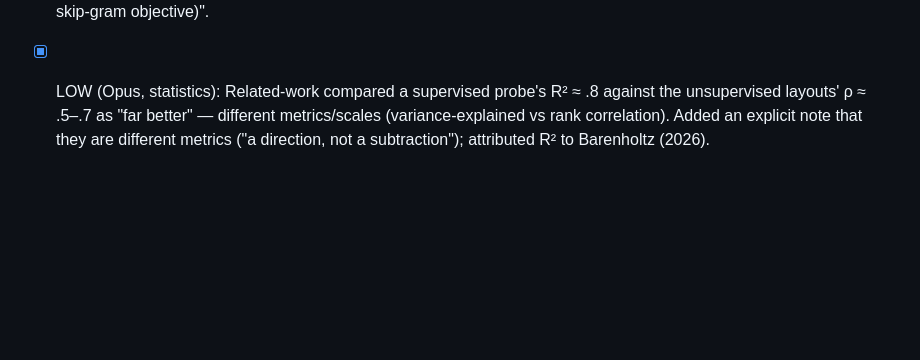
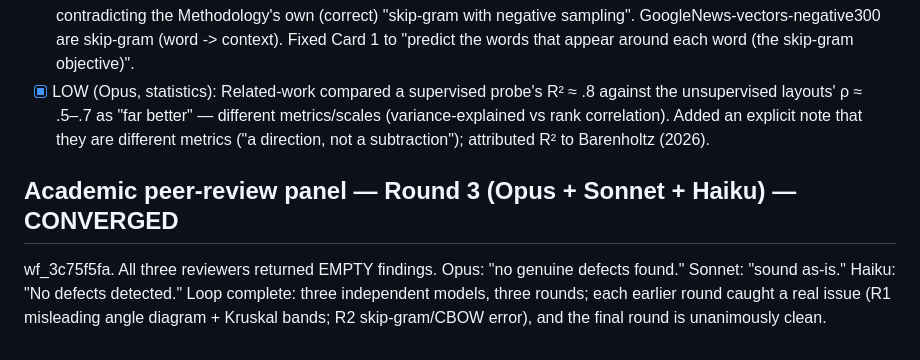
Before and after one commit to Pozdniakov/city-similarity-map, a Markdown page: REVIEW_LOG.md, the part around the change. GitHub-like rendering; blank space fills up the shorter version.

Commit message:
Log peer-review convergence (round 3 clean across Opus/Sonnet/Haiku)
Co-Authored-By: Claude Fable 5 <noreply@anthropic.com>

```diff
--- a/REVIEW_LOG.md
+++ b/REVIEW_LOG.md
@@ -234,3 +234,12 @@ wf_26339401. Haiku: clean. Two findings:
       the unsupervised layouts' ρ ≈ .5–.7 as "far better" — different metrics/scales
       (variance-explained vs rank correlation). Added an explicit note that they are
       different metrics ("a direction, not a subtraction"); attributed R² to Barenholtz (2026).
+
+## Academic peer-review panel — Round 3 (Opus + Sonnet + Haiku) — CONVERGED
+wf_3c75f5fa. All three reviewers returned EMPTY findings.
+  Opus: "no genuine defects found."
+  Sonnet: "sound as-is."
+  Haiku: "No defects detected."
+Loop complete: three independent models, three rounds; each earlier round caught a real
+issue (R1 misleading angle diagram + Kruskal bands; R2 skip-gram/CBOW error), and the
+final round is unanimously clean.
```
